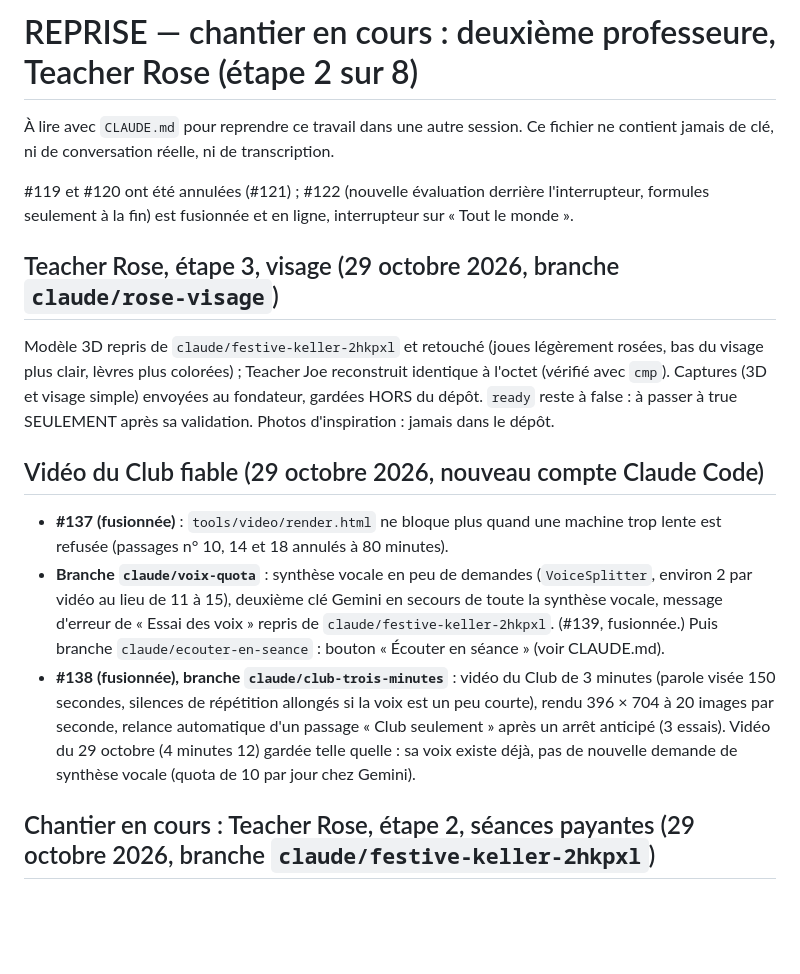
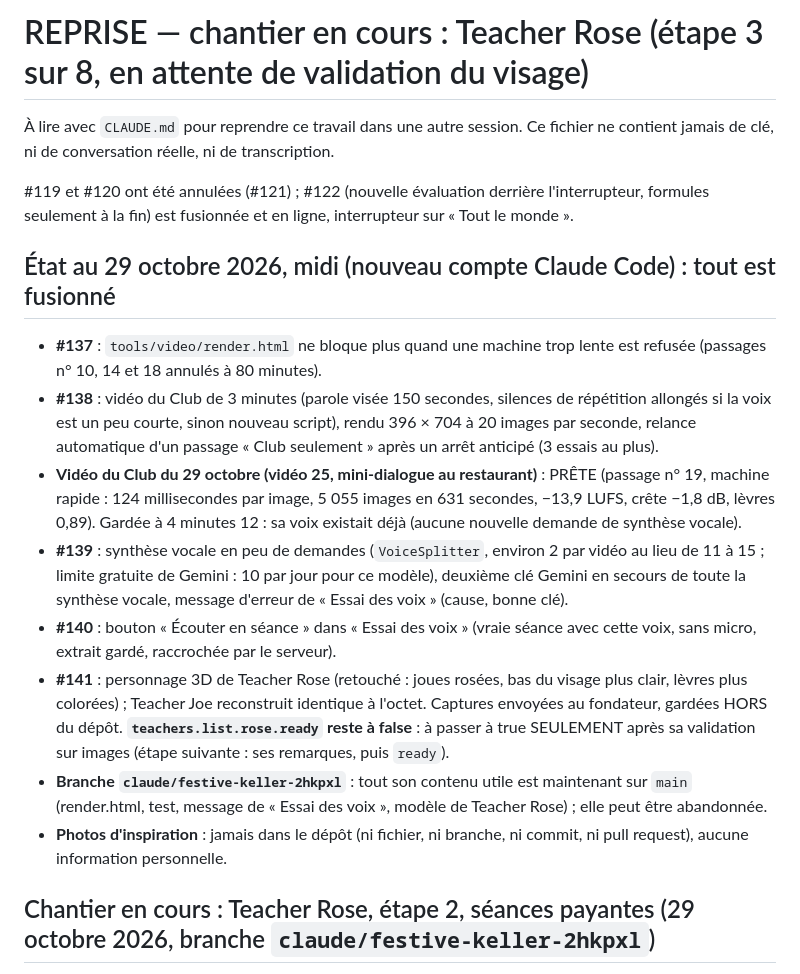
Before and after one commit to ahiankonoujoseph102-wq/agent-anglais-ia, a Markdown page: REPRISE.md, the part around the change. GitHub-like rendering; blank space fills up the shorter version.

Commit message:
REPRISE.md : état du 29 octobre à midi (tout fusionné, vidéo du Club prête, Teacher Rose en attente de validation) (#142)
Claude-Session: https://claude.ai/code/session_01NR8N73uMERNW9ZAAcfEEuF

Co-authored-by: Claude <noreply@anthropic.com>

```diff
--- a/REPRISE.md
+++ b/REPRISE.md
@@ -1,4 +1,4 @@
-# REPRISE — chantier en cours : deuxième professeure, Teacher Rose (étape 2 sur 8)
+# REPRISE — chantier en cours : Teacher Rose (étape 3 sur 8, en attente de validation du visage)
 
 À lire avec `CLAUDE.md` pour reprendre ce travail dans une autre session. Ce fichier ne contient jamais de clé, ni de conversation réelle, ni de transcription.
 
@@ -6,14 +6,17 @@
 
 
 
-## Teacher Rose, étape 3, visage (29 octobre 2026, branche `claude/rose-visage`)
+## État au 29 octobre 2026, midi (nouveau compte Claude Code) : tout est fusionné
 
-Modèle 3D repris de `claude/festive-keller-2hkpxl` et retouché (joues légèrement rosées, bas du visage plus clair, lèvres plus colorées) ; Teacher Joe reconstruit identique à l'octet (vérifié avec `cmp`). Captures (3D et visage simple) envoyées au fondateur, gardées HORS du dépôt. `ready` reste à false : à passer à true SEULEMENT après sa validation. Photos d'inspiration : jamais dans le dépôt.
-## Vidéo du Club fiable (29 octobre 2026, nouveau compte Claude Code)
+- **#137** : `tools/video/render.html` ne bloque plus quand une machine trop lente est refusée (passages n° 10, 14 et 18 annulés à 80 minutes).
+- **#138** : vidéo du Club de 3 minutes (parole visée 150 secondes, silences de répétition allongés si la voix est un peu courte, sinon nouveau script), rendu 396 × 704 à 20 images par seconde, relance automatique d'un passage « Club seulement » après un arrêt anticipé (3 essais au plus).
+- **Vidéo du Club du 29 octobre (vidéo 25, mini-dialogue au restaurant)** : PRÊTE (passage n° 19, machine rapide : 124 millisecondes par image, 5 055 images en 631 secondes, −13,9 LUFS, crête −1,8 dB, lèvres 0,89). Gardée à 4 minutes 12 : sa voix existait déjà (aucune nouvelle demande de synthèse vocale).
+- **#139** : synthèse vocale en peu de demandes (`VoiceSplitter`, environ 2 par vidéo au lieu de 11 à 15 ; limite gratuite de Gemini : 10 par jour pour ce modèle), deuxième clé Gemini en secours de toute la synthèse vocale, message d'erreur de « Essai des voix » (cause, bonne clé).
+- **#140** : bouton « Écouter en séance » dans « Essai des voix » (vraie séance avec cette voix, sans micro, extrait gardé, raccrochée par le serveur).
+- **#141** : personnage 3D de Teacher Rose (retouché : joues rosées, bas du visage plus clair, lèvres plus colorées) ; Teacher Joe reconstruit identique à l'octet. Captures envoyées au fondateur, gardées HORS du dépôt. **`teachers.list.rose.ready` reste à false** : à passer à true SEULEMENT après sa validation sur images (étape suivante : ses remarques, puis `ready`).
+- **Branche `claude/festive-keller-2hkpxl`** : tout son contenu utile est maintenant sur `main` (render.html, test, message de « Essai des voix », modèle de Teacher Rose) ; elle peut être abandonnée.
+- **Photos d'inspiration** : jamais dans le dépôt (ni fichier, ni branche, ni commit, ni pull request), aucune information personnelle.
 
-- **#137 (fusionnée)** : `tools/video/render.html` ne bloque plus quand une machine trop lente est refusée (passages n° 10, 14 et 18 annulés à 80 minutes).
-- **Branche `claude/voix-quota`** : synthèse vocale en peu de demandes (`VoiceSplitter`, environ 2 par vidéo au lieu de 11 à 15), deuxième clé Gemini en secours de toute la synthèse vocale, message d'erreur de « Essai des voix » repris de `claude/festive-keller-2hkpxl`. (#139, fusionnée.) Puis branche `claude/ecouter-en-seance` : bouton « Écouter en séance » (voir CLAUDE.md).
-- **#138 (fusionnée), branche `claude/club-trois-minutes`** : vidéo du Club de 3 minutes (parole visée 150 secondes, silences de répétition allongés si la voix est un peu courte), rendu 396 × 704 à 20 images par seconde, relance automatique d'un passage « Club seulement » après un arrêt anticipé (3 essais). Vidéo du 29 octobre (4 minutes 12) gardée telle quelle : sa voix existe déjà, pas de nouvelle demande de synthèse vocale (quota de 10 par jour chez Gemini).
 ## Chantier en cours : Teacher Rose, étape 2, séances payantes (29 octobre 2026, branche `claude/festive-keller-2hkpxl`)
 
 Décision du fondateur (message de l'étape 2) : PAS d'interrupteur ni de compte de test ; il ne peut pas tester lui-même (micro de son téléphone en panne), un ami fera les essais réels après la mise en ligne ; tout doit être prouvé par les tests (faux Gemini, faux OpenAI). Conditions : (1) le choix de Teacher Rose n'apparaît qu'avec sa voix ET son visage prêts et validés par lui sur images ; (2) Teacher Joe identique au caractère près (garde-fou) ; (3) évaluation non touchée avant son essai réel ; (4) retour rapide à Teacher Joe seul ; (5) choix dans « Mon espace », « Consommation » et « Essai des voix » par professeur.
```
